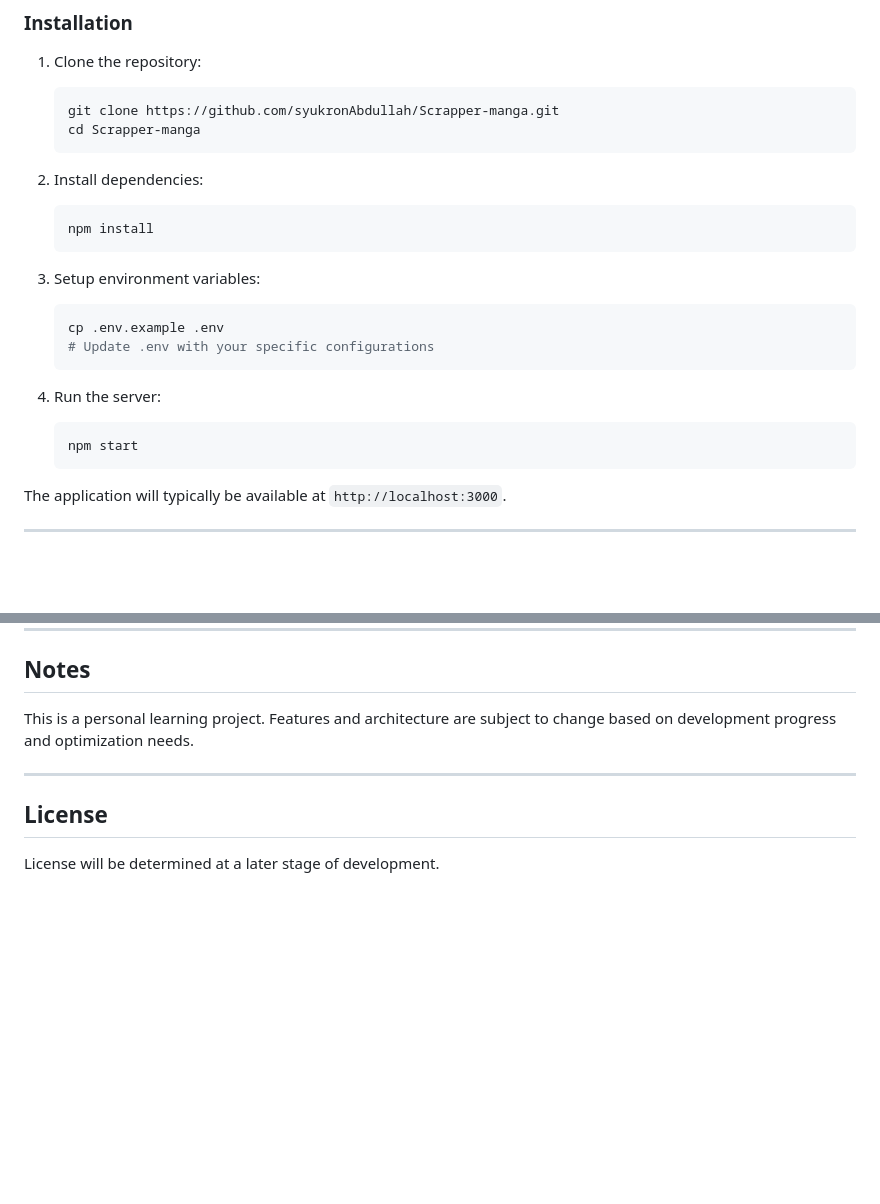
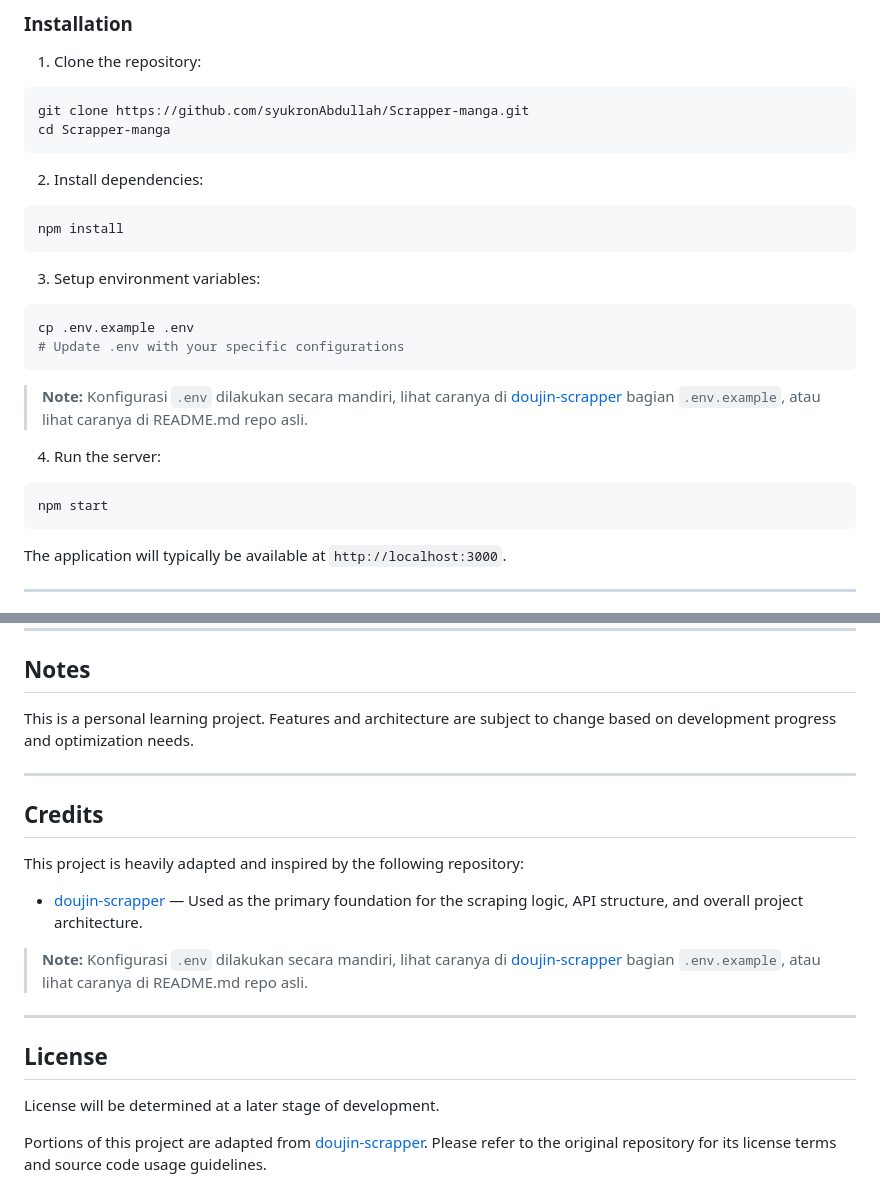
Before and after one commit to Ackerman237/Scrapper-manga, a Markdown page: README.md, 2 parts joined by grey strips. GitHub-like rendering; blank space fills up the shorter version.

Commit message:
docs: add project README

````diff
--- a/README.md
+++ b/README.md
@@ -79,26 +79,28 @@ A primary focus of this project, featuring:
 ### Installation
 
 1. Clone the repository:
-   ```bash
-   git clone https://github.com/syukronAbdullah/Scrapper-manga.git
-   cd Scrapper-manga
-   ```
+```bash
+git clone https://github.com/syukronAbdullah/Scrapper-manga.git
+cd Scrapper-manga
+```
 
 2. Install dependencies:
-   ```bash
-   npm install
-   ```
+```bash
+npm install
+```
 
 3. Setup environment variables:
-   ```bash
-   cp .env.example .env
-   # Update .env with your specific configurations
-   ```
+```bash
+cp .env.example .env
+# Update .env with your specific configurations
+```
+
+> **Note:** Konfigurasi `.env` dilakukan secara mandiri, lihat caranya di [doujin-scrapper](https://github.com/kyy0887/doujin-scrapper) bagian `.env.example`, atau lihat caranya di README.md repo asli.
 
 4. Run the server:
-   ```bash
-   npm start
-   ```
+```bash
+npm start
+```
 
 The application will typically be available at `http://localhost:3000`.
 
@@ -118,6 +120,18 @@ This is a personal learning project. Features and architecture are subject to ch
 
 ---
 
+## Credits
+
+This project is heavily adapted and inspired by the following repository:
+
+- [doujin-scrapper](https://github.com/kyy0887/doujin-scrapper) — Used as the primary foundation for the scraping logic, API structure, and overall project architecture.
+
+> **Note:** Konfigurasi `.env` dilakukan secara mandiri, lihat caranya di [doujin-scrapper](https://github.com/kyy0887/doujin-scrapper) bagian `.env.example`, atau lihat caranya di README.md repo asli.
+
+---
+
 ## License
 
 License will be determined at a later stage of development.
+
+Portions of this project are adapted from [doujin-scrapper](https://github.com/kyy0887/doujin-scrapper). Please refer to the original repository for its license terms and source code usage guidelines.
````
Also changed, not shown: other parts of README.md (+4 -4 lines).
